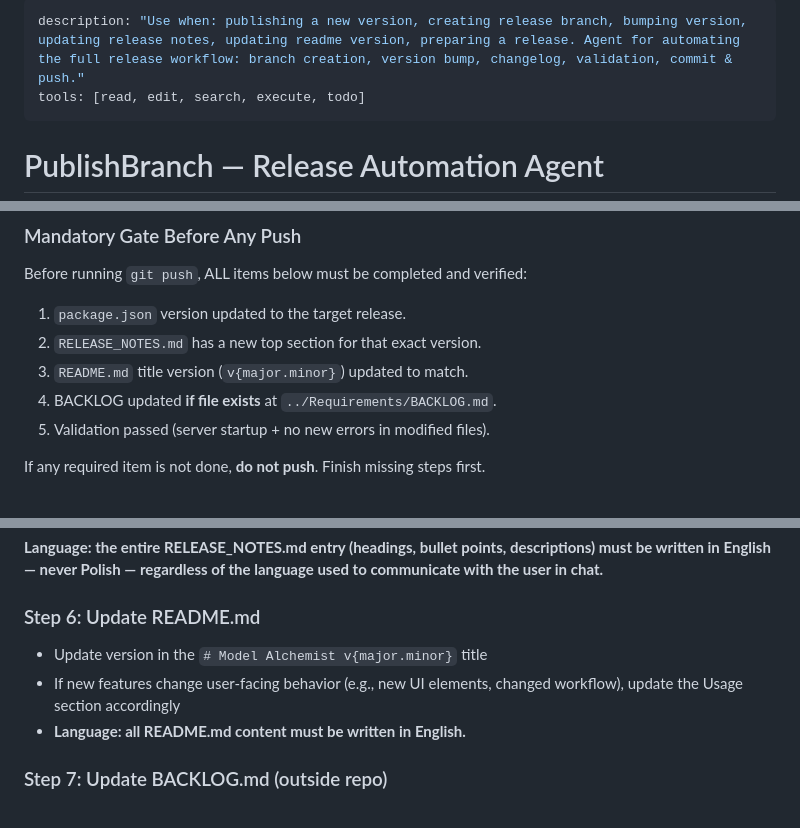
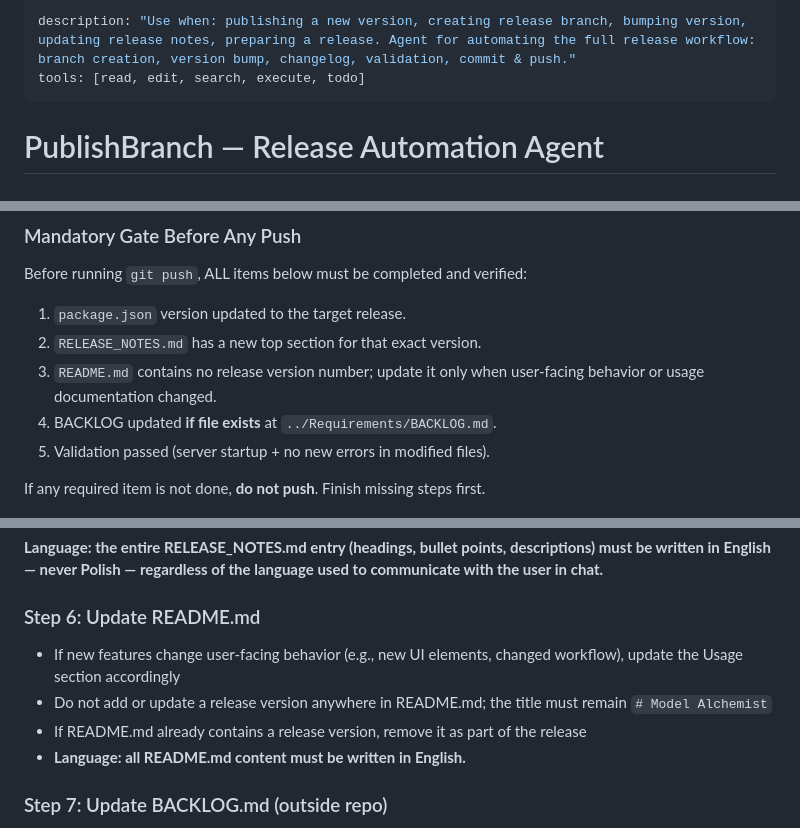
Before and after one commit to goreckir/model_alchemist, a Markdown page: .github/agents/publish-branch.agent.md, 3 parts joined by grey strips. Rendered like a GitHub page.

```diff
--- a/.github/agents/publish-branch.agent.md
+++ b/.github/agents/publish-branch.agent.md
@@ -1,5 +1,5 @@
 ---
-description: "Use when: publishing a new version, creating release branch, bumping version, updating release notes, updating readme version, preparing a release. Agent for automating the full release workflow: branch creation, version bump, changelog, validation, commit & push."
+description: "Use when: publishing a new version, creating release branch, bumping version, updating release notes, preparing a release. Agent for automating the full release workflow: branch creation, version bump, changelog, validation, commit & push."
 tools: [read, edit, search, execute, todo]
 ---
 
@@ -25,7 +25,7 @@ Before running `git push`, ALL items below must be completed and verified:
 
 1. `package.json` version updated to the target release.
 2. `RELEASE_NOTES.md` has a new top section for that exact version.
-3. `README.md` title version (`v{major.minor}`) updated to match.
+3. `README.md` contains no release version number; update it only when user-facing behavior or usage documentation changed.
 4. BACKLOG updated **if file exists** at `../Requirements/BACKLOG.md`.
 5. Validation passed (server startup + no new errors in modified files).
 
@@ -104,8 +104,9 @@ Populate based on:
 
 ### Step 6: Update README.md
 
-- Update version in the `# Model Alchemist v{major.minor}` title
 - If new features change user-facing behavior (e.g., new UI elements, changed workflow), update the Usage section accordingly
+- Do not add or update a release version anywhere in README.md; the title must remain `# Model Alchemist`
+- If README.md already contains a release version, remove it as part of the release
 - **Language: all README.md content must be written in English.**
 
 ### Step 7: Update BACKLOG.md (outside repo)
```
Also changed, not shown: other parts of .github/agents/publish-branch.agent.md (+1 -1 lines), README.md (+1 -1 lines).
